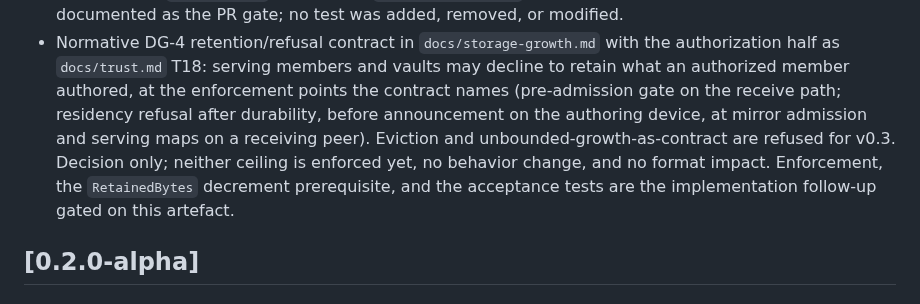
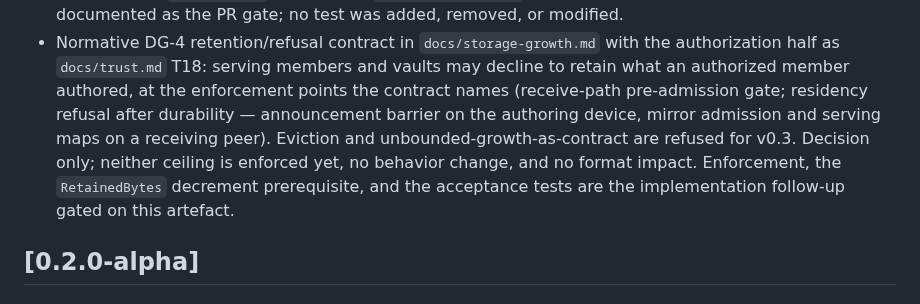
Before and after one commit to control-aesir/wyrd, a Markdown page: CHANGELOG.md, the part around the change. GitHub-like rendering.

```diff
--- a/CHANGELOG.md
+++ b/CHANGELOG.md
@@ -37,15 +37,14 @@ version say exactly what changed.
 - Normative DG-4 retention/refusal contract in `docs/storage-growth.md`
   with the authorization half as `docs/trust.md` T18: serving members and
   vaults may decline to retain what an authorized member authored, at the
-  enforcement points the contract names (pre-admission gate on the receive
-  path; residency refusal after durability, before announcement on the
-  authoring device, at mirror admission and serving maps on a receiving
-  peer). Eviction and
-  unbounded-growth-as-contract are refused for v0.3. Decision only;
-  neither ceiling is enforced yet, no behavior change, and no format
-  impact. Enforcement, the
-  `RetainedBytes` decrement prerequisite, and the acceptance tests are the
-  implementation follow-up gated on this artefact.
+  enforcement points the contract names (receive-path pre-admission gate;
+  residency refusal after durability — announcement barrier on the
+  authoring device, mirror admission and serving maps on a receiving
+  peer). Eviction and unbounded-growth-as-contract are refused for v0.3.
+  Decision only; neither ceiling is enforced yet, no behavior change, and
+  no format impact. Enforcement, the `RetainedBytes` decrement
+  prerequisite, and the acceptance tests are the implementation follow-up
+  gated on this artefact.
 
 ## [0.2.0-alpha]
 
```
Also changed, not shown: docs/storage-growth.md (+9 -4 lines).
